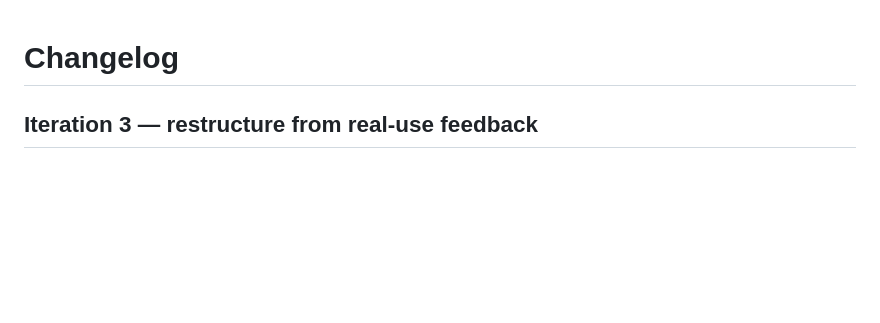
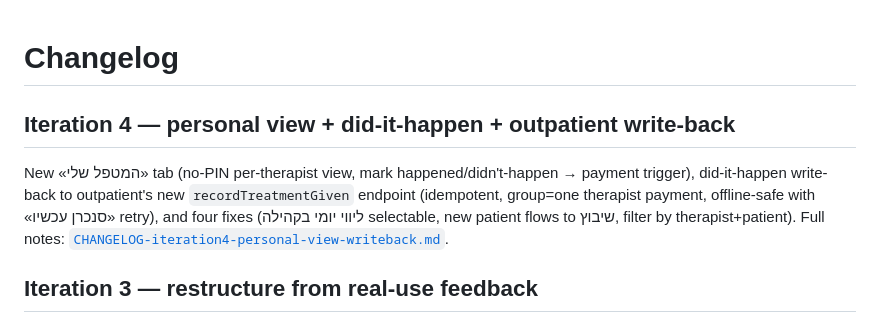
Before and after one commit to sandrabrayer/ezone-therapists, a Markdown page: CHANGELOG.md, the part around the change. Drawn GitHub-style; blank space fills up the shorter version.

```diff
--- a/CHANGELOG.md
+++ b/CHANGELOG.md
@@ -1,4 +1,13 @@
 # Changelog
+
+## Iteration 4 — personal view + did-it-happen + outpatient write-back
+
+New «המטפל שלי» tab (no-PIN per-therapist view, mark happened/didn't-happen →
+payment trigger), did-it-happen write-back to outpatient's new
+`recordTreatmentGiven` endpoint (idempotent, group=one therapist payment,
+offline-safe with «סנכרן עכשיו» retry), and four fixes (ליווי יומי בקהילה
+selectable, new patient flows to שיבוץ, filter by therapist+patient). Full notes:
+[`CHANGELOG-iteration4-personal-view-writeback.md`](CHANGELOG-iteration4-personal-view-writeback.md).
 
 ## Iteration 3 — restructure from real-use feedback
 
```
Also changed, not shown: CHANGELOG-iteration4-personal-view-writeback.md (added, +65 -0 lines), README.md (+28 -5 lines).
